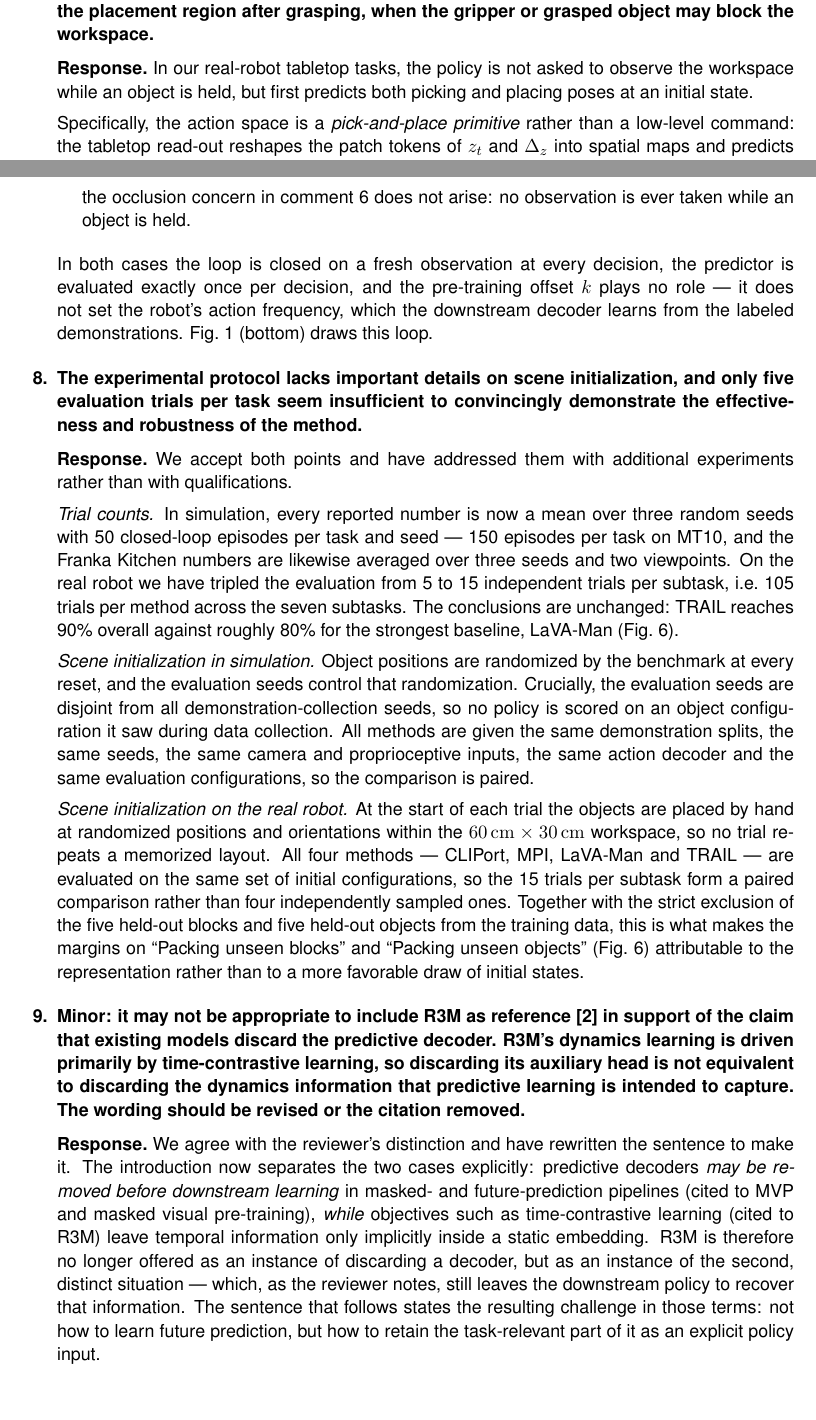
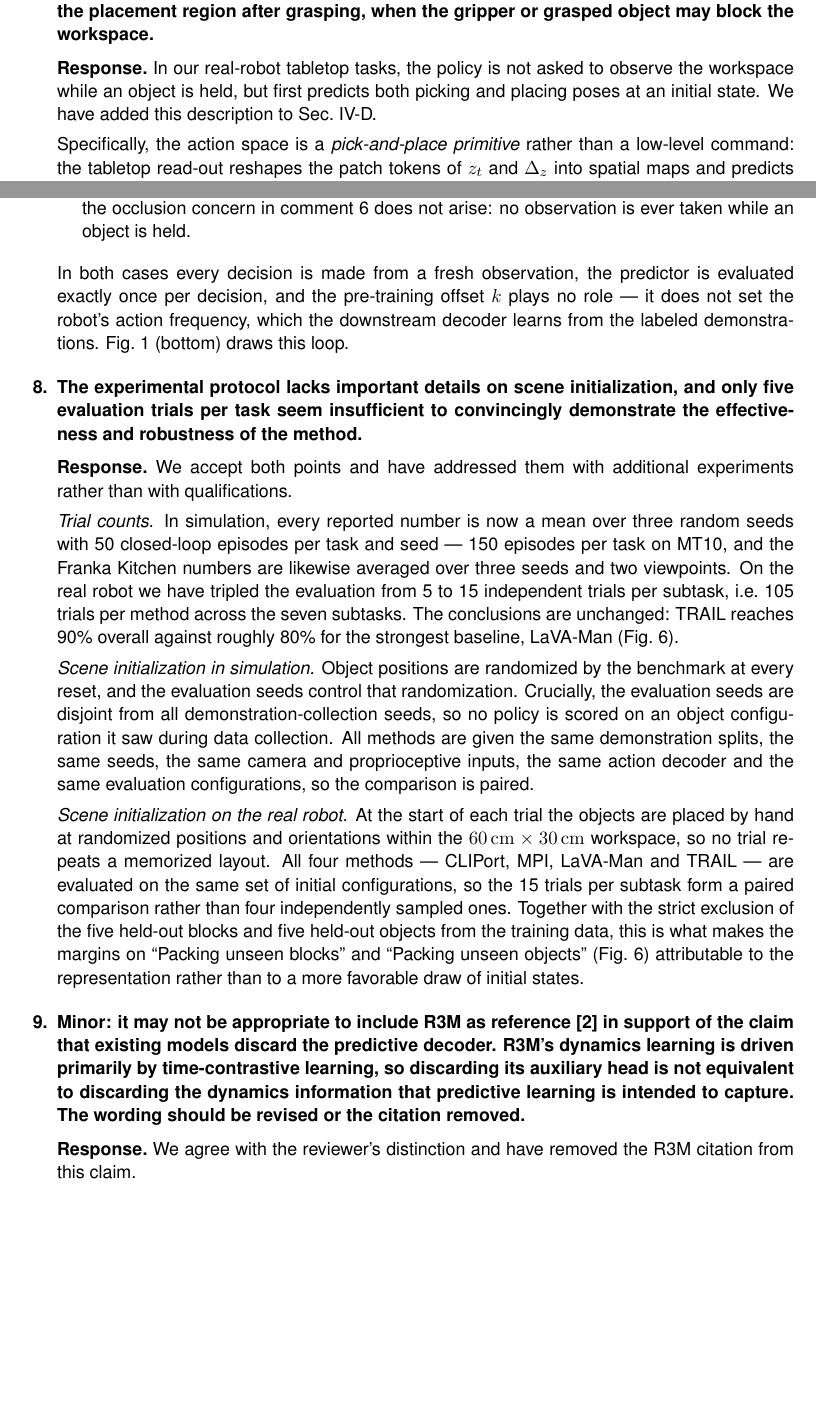
Before and after one commit to lllaaacsh/ICRA2027, a LaTeX document (response_letter.tex): two parts of pages 4 and 5 of 6, joined at a grey line, cut so that both start at the same text, the shorter picture padded with empty space. Compiled offline with pdfLaTeX.

Commit message:
Updates from Overleaf

```diff
--- a/response_letter.tex
+++ b/response_letter.tex
@@ -184,7 +181,8 @@ The wrist-mounted camera is not read from arbitrary poses along the trajectory.
 wrist-mounted RGB-D camera is used, it is unclear how the policy can reliably observe the placement
 region after grasping, when the gripper or grasped object may block the workspace.}
 
-\R{In our real-robot tabletop tasks, the policy is not asked to observe the workspace while an object is held, but first predicts both picking and placing poses at an initial state.
+\R{In our real-robot tabletop tasks, the policy is not asked to observe the workspace while an object is held, but first predicts both picking and placing poses at an initial state. We have added this description to Sec.~IV-D.
+
 
 Specifically, the action space is a \emph{pick-and-place primitive} rather than a low-level command: the tabletop read-out reshapes the patch tokens of $z_t$ and $\Delta_z$ into spatial maps and predicts language-conditioned affordance maps. We have modified Sec.~III-B to explicitly explain our setting.}
 
@@ -214,7 +212,7 @@ control step denotes one policy decision whose granularity follows the action sp
         taken while an object is held.
 \end{itemize}
 
-In both cases the loop is closed on a fresh observation at every decision, the predictor is
+In both cases every decision is made from a fresh observation, the predictor is
 evaluated exactly once per decision, and the pre-training offset $k$ plays no role --- it does not
 set the robot's action frequency, which the downstream decoder learns from the labeled
 demonstrations. Fig.~1 (bottom) draws this loop.}
@@ -253,16 +251,7 @@ that existing models discard the predictive decoder. R3M's dynamics learning is
 time-contrastive learning, so discarding its auxiliary head is not equivalent to discarding the
 dynamics information that predictive learning is intended to capture. The wording should be revised
 or the citation removed.}
-\R{We agree with the reviewer's distinction and have rewritten the sentence to make it. The
-introduction now separates the two cases explicitly: predictive decoders \emph{may be removed
-before downstream learning} in masked- and future-prediction pipelines (cited to MVP and masked
-visual pre-training), \emph{while} objectives such as time-contrastive learning (cited to R3M)
-leave temporal information only implicitly inside a static embedding. R3M is therefore no longer
-offered as an instance of discarding a decoder, but as an instance of the second, distinct
-situation --- which, as the reviewer notes, still leaves the downstream policy to recover that
-information. The sentence that follows states the resulting challenge in those terms: not how to
-learn future prediction, but how to retain the task-relevant part of it as an explicit policy
-input.}
+\R{We agree with the reviewer's distinction and have removed the R3M citation from this claim.}
 
 \item \C{The demonstration in the video is too fast. Also, are all of the demonstrations shown in
 real time? If not, it would be helpful to indicate the playback speed used for each one.}
```
Also changed, not shown: ieeeconf/content/experiment.tex (+5 -6 lines), ieeeconf/content/method.tex (+3 -3 lines), ieeeconf/tables/dif.tex (+1 -1 lines), ieeeconf/figure/arm.pdf, response_letter.tex (5 more changed lines).
